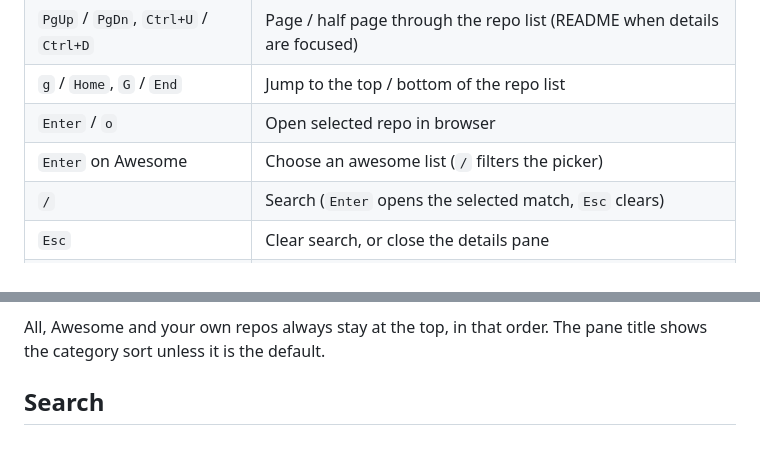
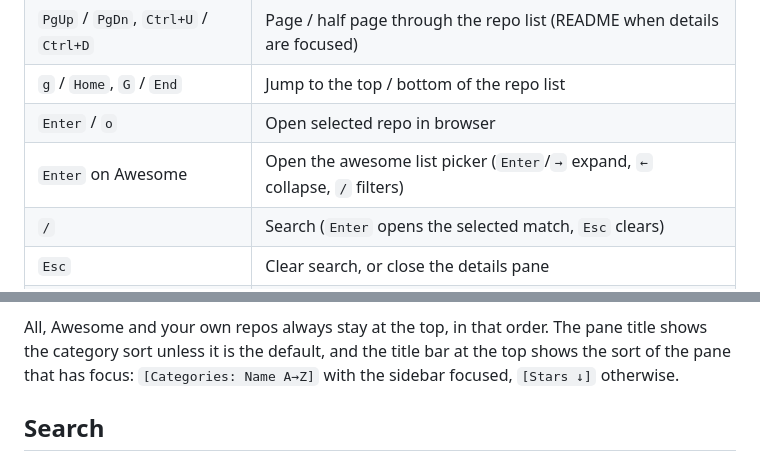
Before and after one commit to doublegate/StarGazer, a Markdown page: README.md, 2 parts joined by grey strips. Rendered like a GitHub page.

```diff
--- a/README.md
+++ b/README.md
@@ -225,7 +230,7 @@ reopen the list a minute later.
 | `PgUp` / `PgDn`, `Ctrl+U` / `Ctrl+D` | Page / half page through the repo list (README when details are focused) |
 | `g` / `Home`, `G` / `End` | Jump to the top / bottom of the repo list |
 | `Enter` / `o` | Open selected repo in browser |
-| `Enter` on Awesome | Choose an awesome list (`/` filters the picker) |
+| `Enter` on Awesome | Open the awesome list picker (`Enter`/`→` expand, `←` collapse, `/` filters) |
 | `/` | Search (`Enter` opens the selected match, `Esc` clears) |
 | `Esc` | Clear search, or close the details pane |
 | `d` | Toggle details + README pane |
@@ -260,7 +267,8 @@ The Categories pane (focus it with `←`) sorts independently of the repo list:
 5. **Starred ↓**: the category you starred something in most recently first
 
 All, Awesome and your own repos always stay at the top, in that order. The pane title shows
-the category sort unless it is the default.
+the category sort unless it is the default, and the title bar at the top shows the sort of the
+pane that has focus: `[Categories: Name A→Z]` with the sidebar focused, `[Stars ↓]` otherwise.
 
 ## Search
 
```
Also changed, not shown: other parts of README.md (+11 -4 lines), CHANGELOG.md (+42 -1 lines), assets/README.md (+1 -1 lines), assets/screenshot-awesome-picker.png, 3 other files.
